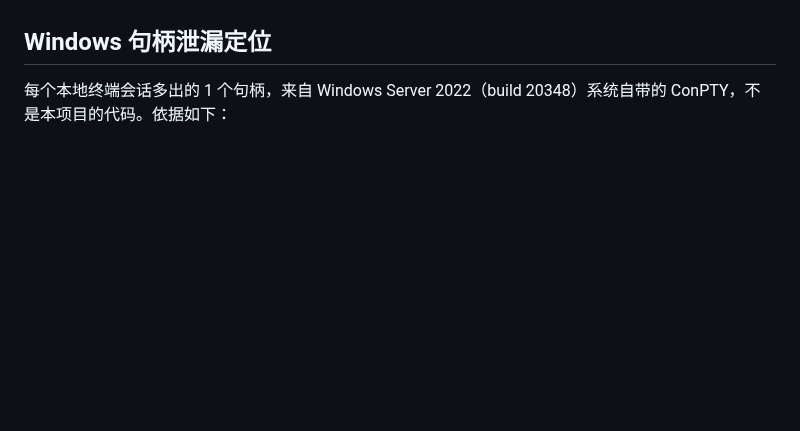
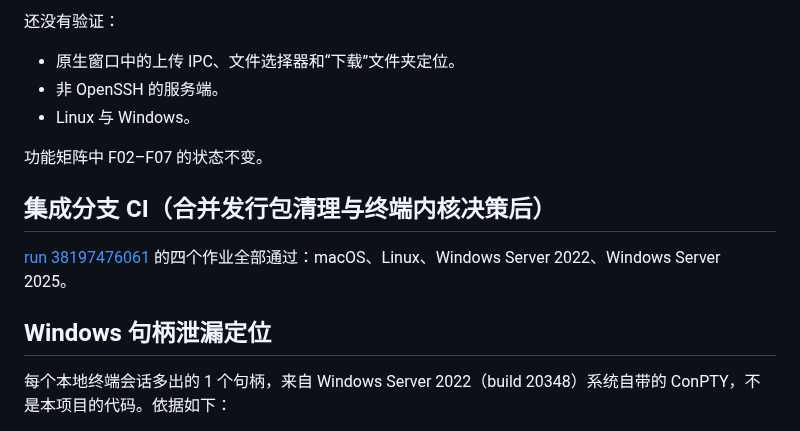
Before and after one commit to mofyer/new-windterm, a Markdown page: docs/p0/RESULTS.zh-CN.md, the part around one of its changes. GitHub-like rendering; blank space fills up the shorter version.

```diff
--- a/docs/p0/RESULTS.zh-CN.md
+++ b/docs/p0/RESULTS.zh-CN.md
@@ -4,3 +63,13 @@
+还没有验证：
+- 原生窗口中的上传 IPC、文件选择器和“下载”文件夹定位。
+- 非 OpenSSH 的服务端。
+- Linux 与 Windows。
+
+功能矩阵中 F02–F07 的状态不变。
+
+## 集成分支 CI（合并发行包清理与终端内核决策后）
+
+[run 38197476061](https://github.com/mofyer/new-windterm/actions/runs/38197476061) 的四个作业全部通过：macOS、Linux、Windows Server 2022、Windows Server 2025。
 
 ## Windows 句柄泄漏定位
 
```
Also changed, not shown: other parts of docs/p0/RESULTS.zh-CN.md (+59 -0 lines), CLAUDE.md (+3 -3 lines), docs/HANDOFF.zh-CN.md (+4 -3 lines).
